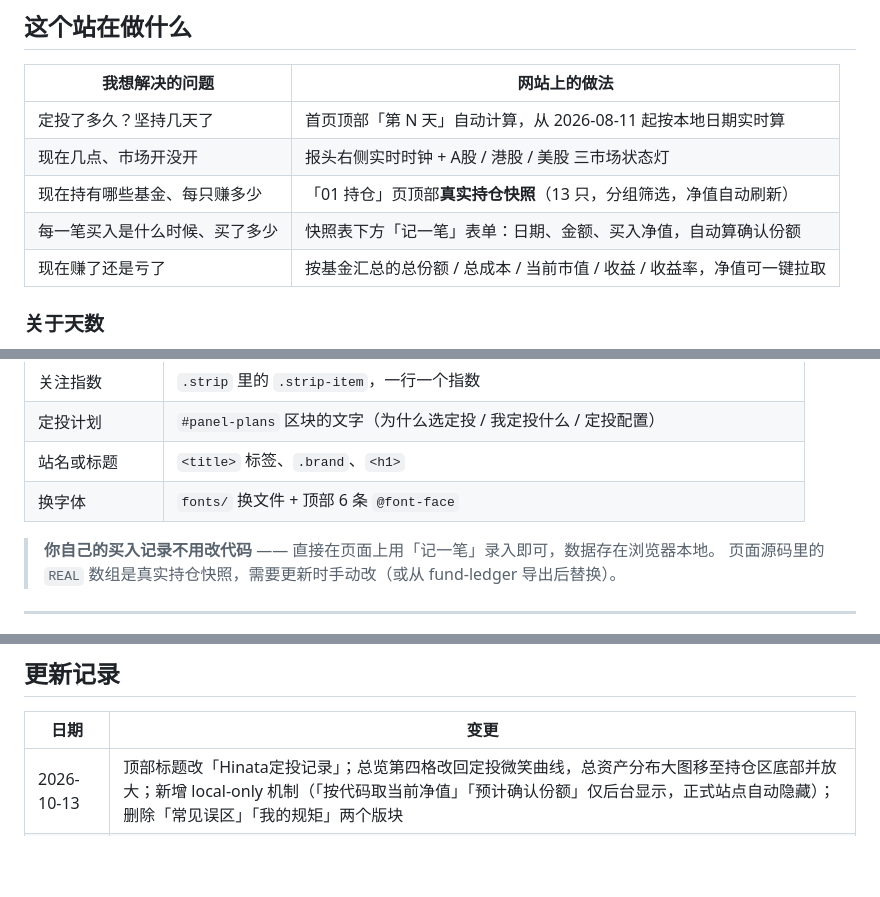
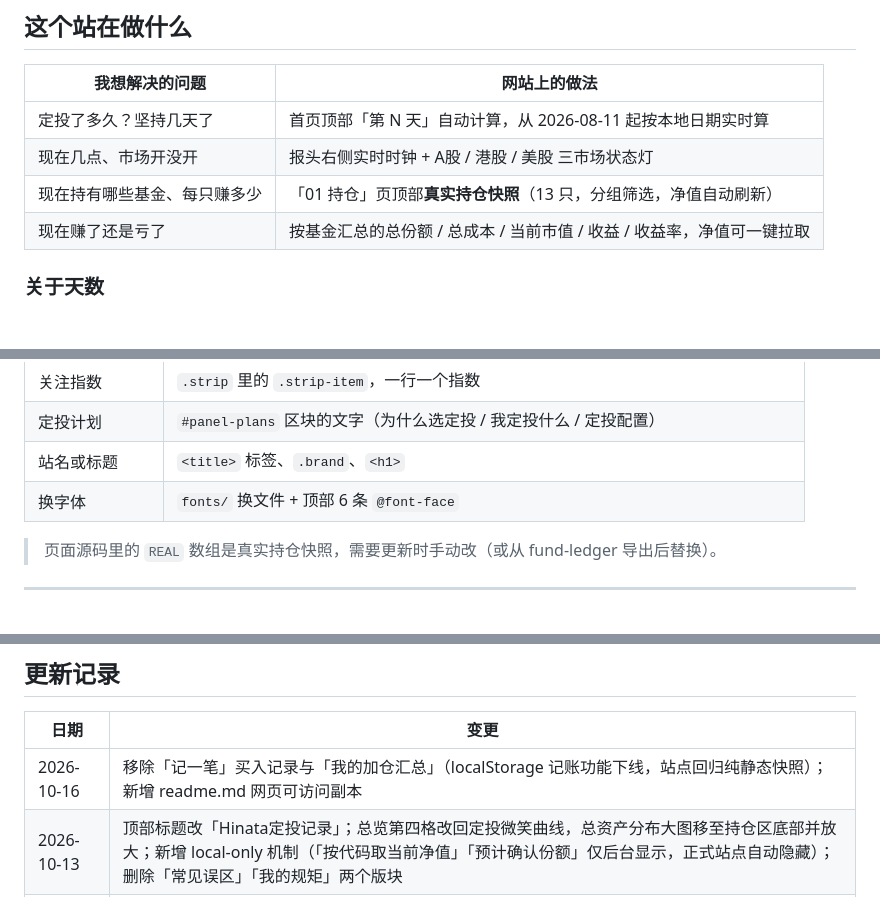
Before and after one commit to Hinatazzz/anbocaixiang, a Markdown page: readme.md, 3 parts joined by grey strips. Rendered like a GitHub page; blank space fills up the shorter version.

```diff
--- a/readme.md
+++ b/readme.md
@@ -39,7 +39,6 @@ a{color:#0645ad}
 | 定投了多久？坚持几天了 | 首页顶部「第 N 天」自动计算，从 2026-08-11 起按本地日期实时算 |
 | 现在几点、市场开没开 | 报头右侧实时时钟 + A股 / 港股 / 美股 三市场状态灯 |
 | 现在持有哪些基金、每只赚多少 | 「01 持仓」页顶部**真实持仓快照**（13 只，分组筛选，净值自动刷新） |
-| 每一笔买入是什么时候、买了多少 | 快照表下方「记一笔」表单：日期、金额、买入净值，自动算确认份额 |
 | 现在赚了还是亏了 | 按基金汇总的总份额 / 总成本 / 当前市值 / 收益 / 收益率，净值可一键拉取 |
 
 ### 关于天数
@@ -200,7 +185,6 @@ E:\下载\WorkBuddy\
 | 站名或标题 | `<title>` 标签、`.brand`、`<h1>` |
 | 换字体 | `fonts/` 换文件 + 顶部 6 条 `@font-face` |
 
-> **你自己的买入记录不用改代码** —— 直接在页面上用「记一笔」录入即可，数据存在浏览器本地。
 > 页面源码里的 `REAL` 数组是真实持仓快照，需要更新时手动改（或从 fund-ledger 导出后替换）。
 
 ---
@@ -264,6 +248,7 @@ python E:\下载\WorkBuddy\publish_all.py 本次改动的说明
 
 | 日期 | 变更 |
 | --- | --- |
+| 2026-10-16 | 移除「记一笔」买入记录与「我的加仓汇总」（localStorage 记账功能下线，站点回归纯静态快照）；新增 readme.md 网页可访问副本 |
 | 2026-10-13 | 顶部标题改「Hinata定投记录」；总览第四格改回定投微笑曲线，总资产分布大图移至持仓区底部并放大；新增 local-only 机制（「按代码取当前净值」「预计确认份额」仅后台显示，正式站点自动隐藏）；删除「常见误区」「我的规矩」两个版块 |
 | 2026-10-13 | 持仓表切换为真实持仓快照（13 只，fund-ledger 导出 + 腾讯净值自动刷新），总览四格、定投计划、资产分布图同步改为真实配置；收益率负号统一为 U+2212 |
 | 2026-10-13 | 新增「记一笔」买入记录：录入日期/金额/净值自动算份额，按基金汇总自动算收益，支持一键拉净值、导出/导入备份 |
```
Also changed, not shown: other parts of readme.md (+7 -21 lines).
